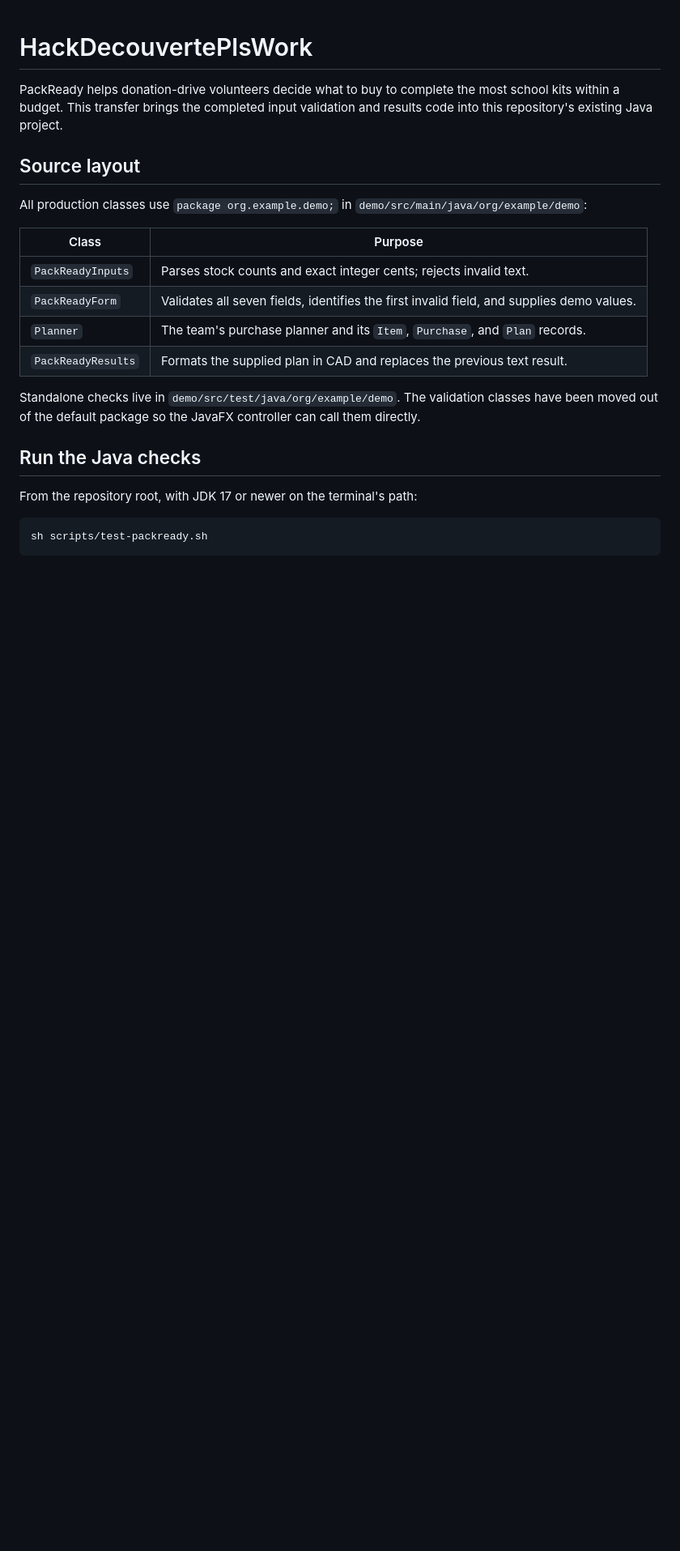
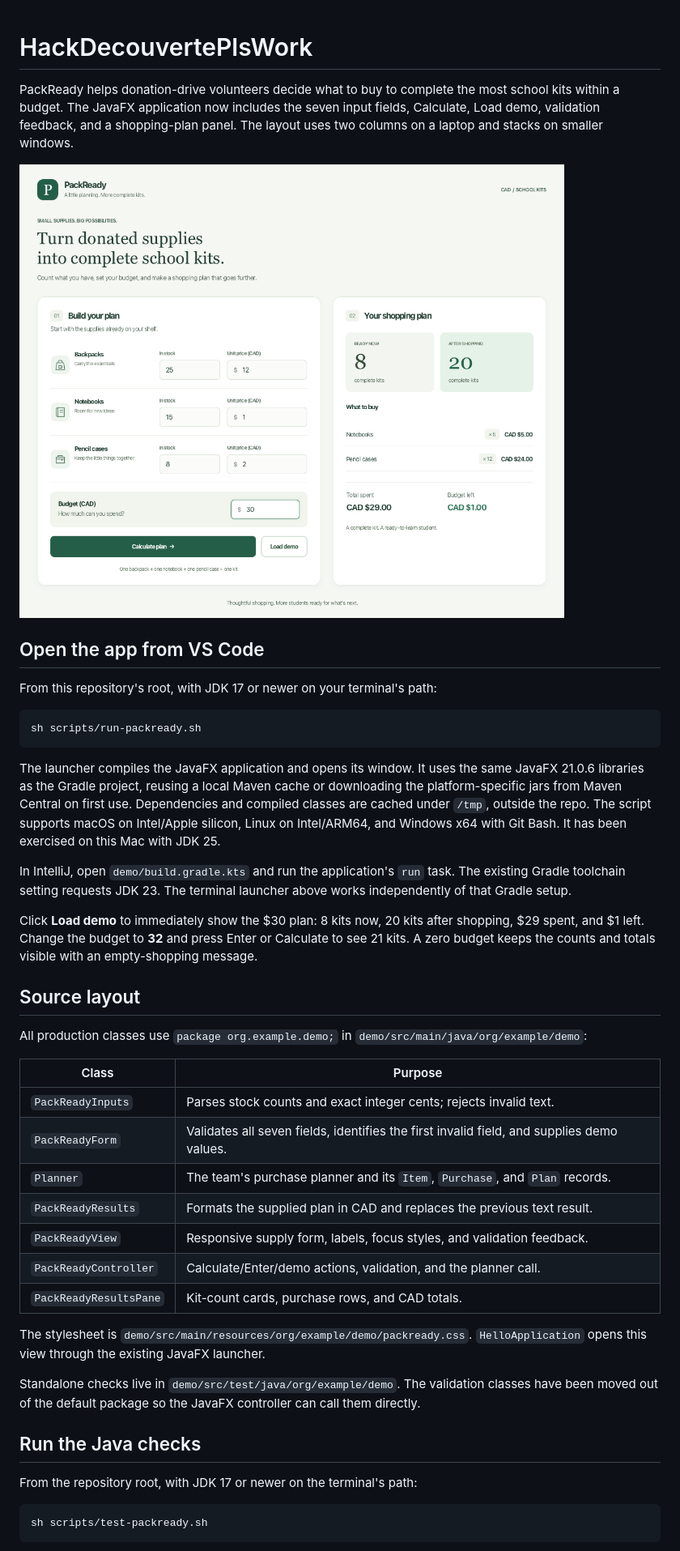
Before and after one commit to akmoussy/HackDecouvertePlsWork, a Markdown page: README.md, the part around one of its changes. Shown at 81% size. GitHub-like rendering; pictures changed too: docs/packready-preview.png (added); blank space fills up the shorter version.

Commit message:
Build responsive PackReady JavaFX form and shopping plan UI

````diff
--- a/README.md
+++ b/README.md
@@ -1,8 +1,35 @@
 # HackDecouvertePlsWork
 
 PackReady helps donation-drive volunteers decide what to buy to complete the
-most school kits within a budget. This transfer brings the completed input
-validation and results code into this repository's existing Java project.
+most school kits within a budget. The JavaFX application now includes the seven
+input fields, Calculate, Load demo, validation feedback, and a shopping-plan
+panel. The layout uses two columns on a laptop and stacks on smaller windows.
+
+![PackReady JavaFX application showing the $30 demo](docs/packready-preview.png)
+
+## Open the app from VS Code
+
+From this repository's root, with JDK 17 or newer on your terminal's path:
+
+```sh
+sh scripts/run-packready.sh
+```
+
+The launcher compiles the JavaFX application and opens its window. It uses the
+same JavaFX 21.0.6 libraries as the Gradle project, reusing a local Maven cache
+or downloading the platform-specific jars from Maven Central on first use.
+Dependencies and compiled classes are cached under `/tmp`, outside the repo.
+The script supports macOS on Intel/Apple silicon, Linux on Intel/ARM64, and
+Windows x64 with Git Bash. It has been exercised on this Mac with JDK 25.
+
+In IntelliJ, open `demo/build.gradle.kts` and run the application's `run` task.
+The existing Gradle toolchain setting requests JDK 23. The terminal launcher
+above works independently of that Gradle setup.
+
+Click **Load demo** to immediately show the $30 plan: 8 kits now, 20 kits after
+shopping, $29 spent, and $1 left. Change the budget to **32** and press Enter or
+Calculate to see 21 kits. A zero budget keeps the counts and totals visible with
+an empty-shopping message.
 
 ## Source layout
 
@@ -15,6 +42,12 @@ All production classes use `package org.example.demo;` in
 | `PackReadyForm` | Validates all seven fields, identifies the first invalid field, and supplies demo values. |
 | `Planner` | The team's purchase planner and its `Item`, `Purchase`, and `Plan` records. |
 | `PackReadyResults` | Formats the supplied plan in CAD and replaces the previous text result. |
+| `PackReadyView` | Responsive supply form, labels, focus styles, and validation feedback. |
+| `PackReadyController` | Calculate/Enter/demo actions, validation, and the planner call. |
+| `PackReadyResultsPane` | Kit-count cards, purchase rows, and CAD totals. |
+
+The stylesheet is `demo/src/main/resources/org/example/demo/packready.css`.
+`HelloApplication` opens this view through the existing JavaFX launcher.
 
 Standalone checks live in `demo/src/test/java/org/example/demo`. The validation
 classes have been moved out of the default package so the JavaFX controller can
````
Also changed, not shown: other parts of README.md (+30 -20 lines), 10 other files.
